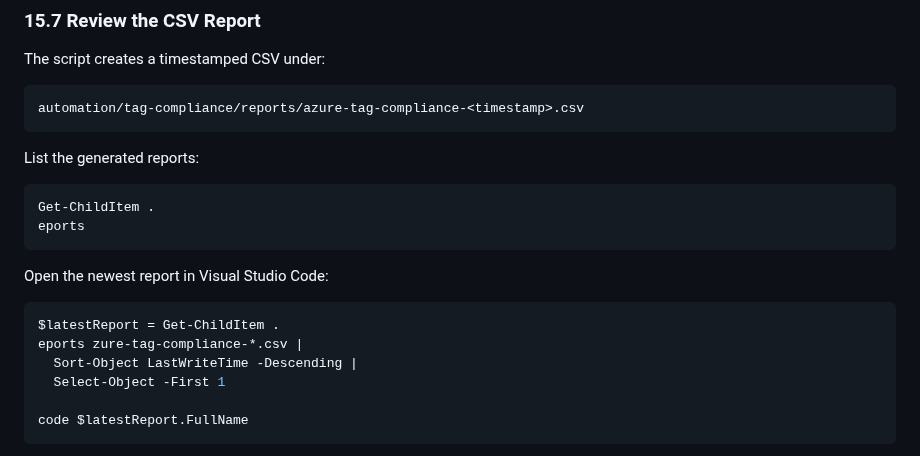
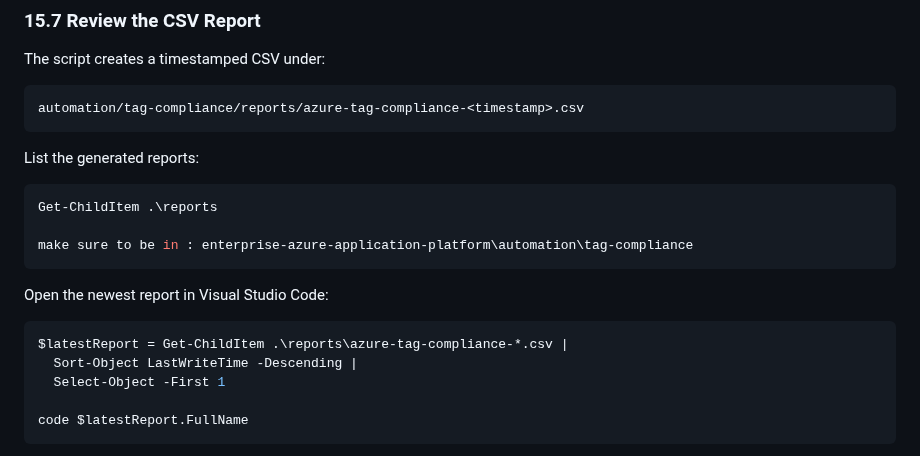
Before and after one commit to michaeledwards0/enterprise-azure-application-platform, a Markdown page: runbooks/phase-1-landing-zone-runbook.md, the part around the change. Drawn GitHub-style.

````diff
--- a/runbooks/phase-1-landing-zone-runbook.md
+++ b/runbooks/phase-1-landing-zone-runbook.md
@@ -1915,15 +1915,15 @@ automation/tag-compliance/reports/azure-tag-compliance-<timestamp>.csv
 List the generated reports:
 
 ```powershell
-Get-ChildItem .
-eports
+Get-ChildItem .\reports
+
+make sure to be in : enterprise-azure-application-platform\automation\tag-compliance
 ```
 
 Open the newest report in Visual Studio Code:
 
 ```powershell
-$latestReport = Get-ChildItem .
-eports zure-tag-compliance-*.csv |
+$latestReport = Get-ChildItem .\reports\azure-tag-compliance-*.csv |
   Sort-Object LastWriteTime -Descending |
   Select-Object -First 1
 
````
